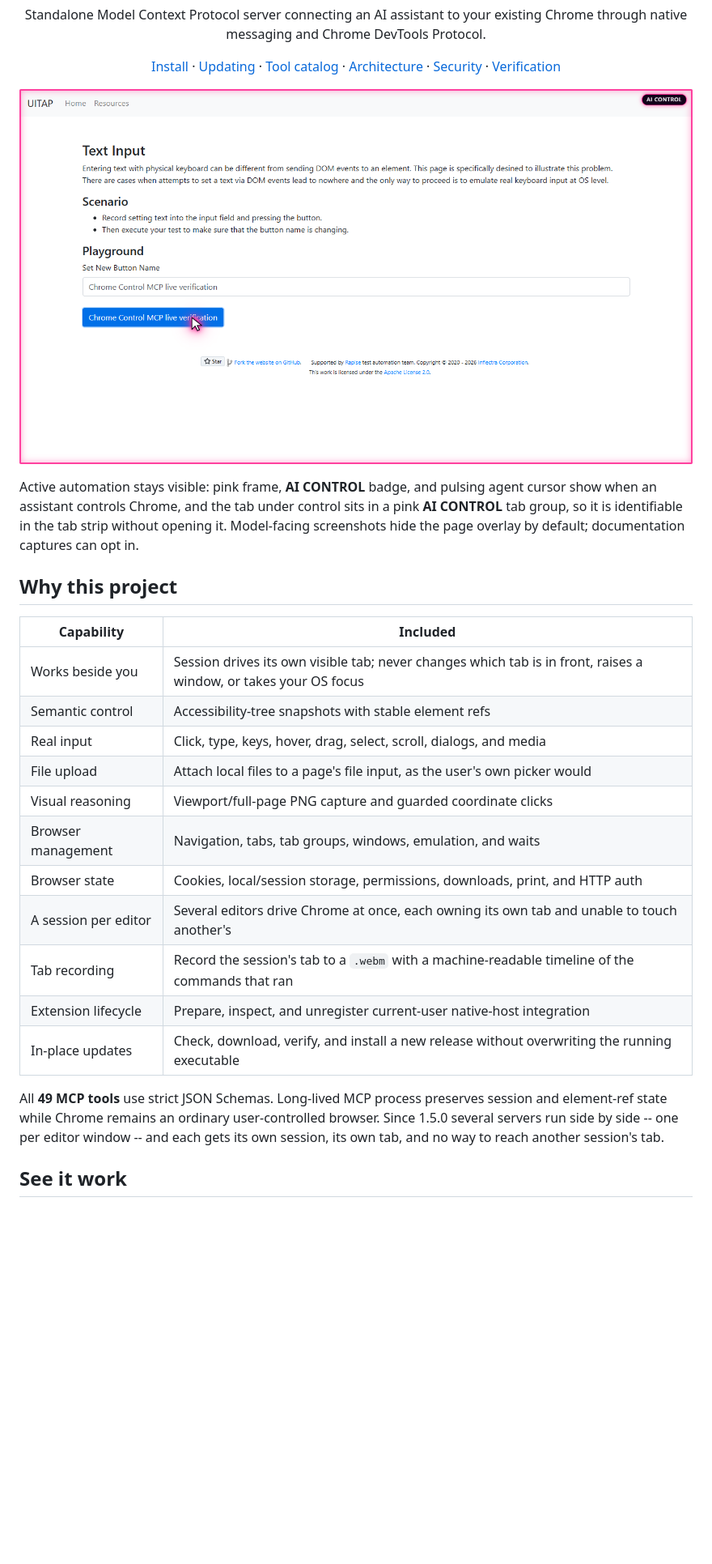
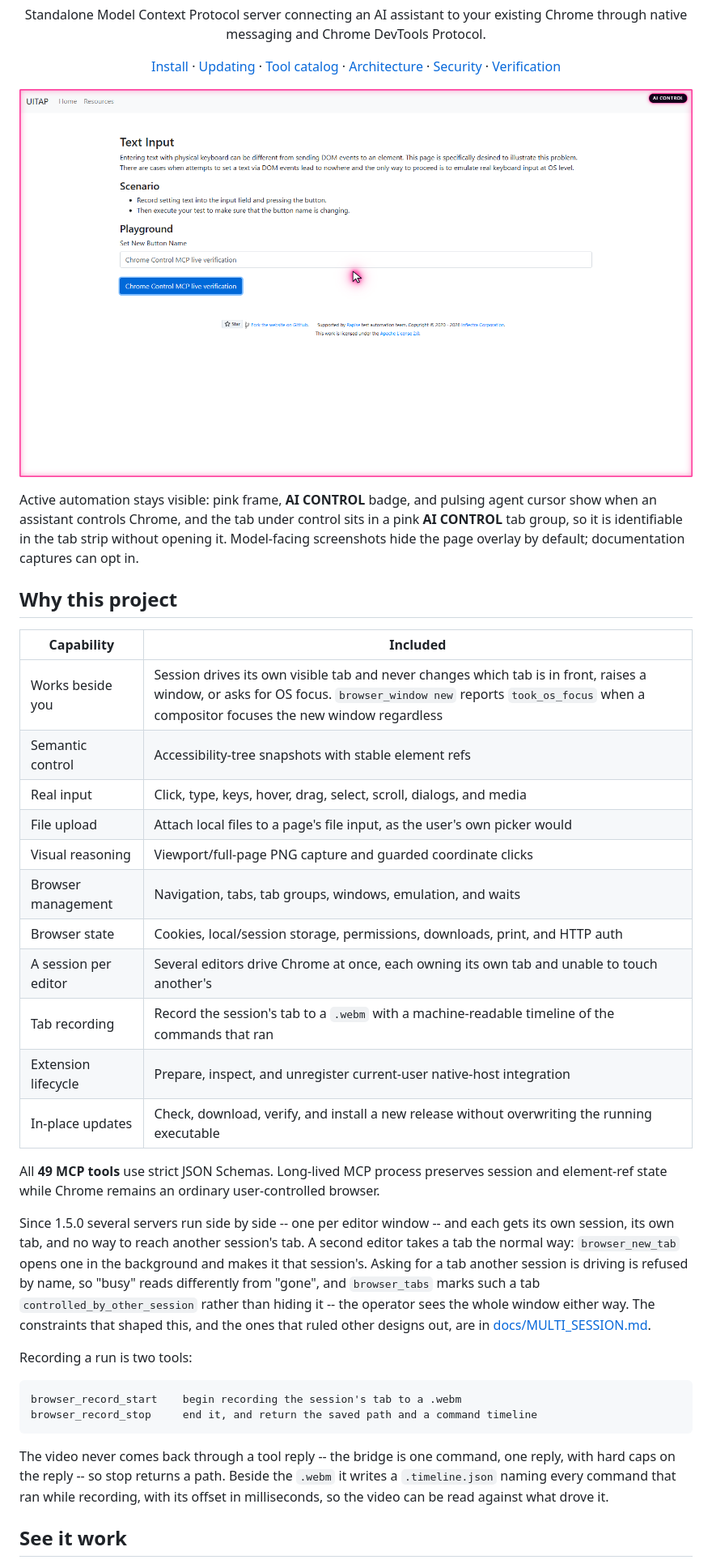
Before and after one commit to RandyNorthrup/chrome-control-mcp, a Markdown page: README.md, the part around one of its changes. Shown at 81% size. Rendered like a GitHub page; pictures changed too: docs/assets/chrome-control-overlay-playground.png; blank space fills up the shorter version.

````diff
--- a/README.md
+++ b/README.md
@@ -31,24 +31,42 @@ page overlay by default; documentation captures can opt in.
 
 ## Why this project
 
-| Capability           | Included                                                                                                         |
-| -------------------- | ---------------------------------------------------------------------------------------------------------------- |
-| Works beside you     | Session drives its own visible tab; never changes which tab is in front, raises a window, or takes your OS focus |
-| Semantic control     | Accessibility-tree snapshots with stable element refs                                                            |
-| Real input           | Click, type, keys, hover, drag, select, scroll, dialogs, and media                                               |
-| File upload          | Attach local files to a page's file input, as the user's own picker would                                        |
-| Visual reasoning     | Viewport/full-page PNG capture and guarded coordinate clicks                                                     |
-| Browser management   | Navigation, tabs, tab groups, windows, emulation, and waits                                                      |
-| Browser state        | Cookies, local/session storage, permissions, downloads, print, and HTTP auth                                     |
-| A session per editor | Several editors drive Chrome at once, each owning its own tab and unable to touch another's                      |
-| Tab recording        | Record the session's tab to a `.webm` with a machine-readable timeline of the commands that ran                  |
-| Extension lifecycle  | Prepare, inspect, and unregister current-user native-host integration                                            |
-| In-place updates     | Check, download, verify, and install a new release without overwriting the running executable                    |
+| Capability           | Included                                                                                                                                                                                                            |
+| -------------------- | ------------------------------------------------------------------------------------------------------------------------------------------------------------------------------------------------------------------- |
+| Works beside you     | Session drives its own visible tab and never changes which tab is in front, raises a window, or asks for OS focus. `browser_window new` reports `took_os_focus` when a compositor focuses the new window regardless |
+| Semantic control     | Accessibility-tree snapshots with stable element refs                                                                                                                                                               |
+| Real input           | Click, type, keys, hover, drag, select, scroll, dialogs, and media                                                                                                                                                  |
+| File upload          | Attach local files to a page's file input, as the user's own picker would                                                                                                                                           |
+| Visual reasoning     | Viewport/full-page PNG capture and guarded coordinate clicks                                                                                                                                                        |
+| Browser management   | Navigation, tabs, tab groups, windows, emulation, and waits                                                                                                                                                         |
+| Browser state        | Cookies, local/session storage, permissions, downloads, print, and HTTP auth                                                                                                                                        |
+| A session per editor | Several editors drive Chrome at once, each owning its own tab and unable to touch another's                                                                                                                         |
+| Tab recording        | Record the session's tab to a `.webm` with a machine-readable timeline of the commands that ran                                                                                                                     |
+| Extension lifecycle  | Prepare, inspect, and unregister current-user native-host integration                                                                                                                                               |
+| In-place updates     | Check, download, verify, and install a new release without overwriting the running executable                                                                                                                       |
 
 All **49 MCP tools** use strict JSON Schemas. Long-lived MCP process preserves session and
-element-ref state while Chrome remains an ordinary user-controlled browser. Since 1.5.0 several
-servers run side by side -- one per editor window -- and each gets its own session, its own tab, and
-no way to reach another session's tab.
+element-ref state while Chrome remains an ordinary user-controlled browser.
+
+Since 1.5.0 several servers run side by side -- one per editor window -- and each gets its own
+session, its own tab, and no way to reach another session's tab. A second editor takes a tab the
+normal way: `browser_new_tab` opens one in the background and makes it that session's. Asking for a
+tab another session is driving is refused by name, so "busy" reads differently from "gone", and
+`browser_tabs` marks such a tab `controlled_by_other_session` rather than hiding it -- the operator
+sees the whole window either way. The constraints that shaped this, and the ones that ruled other
+designs out, are in [docs/MULTI_SESSION.md](docs/MULTI_SESSION.md).
+
+Recording a run is two tools:
+
+```text
+browser_record_start    begin recording the session's tab to a .webm
+browser_record_stop     end it, and return the saved path and a command timeline
+```
+
+The video never comes back through a tool reply -- the bridge is one command, one reply, with hard
+caps on the reply -- so stop returns a path. Beside the `.webm` it writes a `.timeline.json` naming
+every command that ran while recording, with its offset in milliseconds, so the video can be read
+against what drove it.
 
 ## See it work
 
````
Also changed, not shown: other parts of README.md (+22 -6 lines), CHANGELOG.md (+17 -1 lines), docs/assets/chrome-control-overlay-fixture.png, 1 other file.
